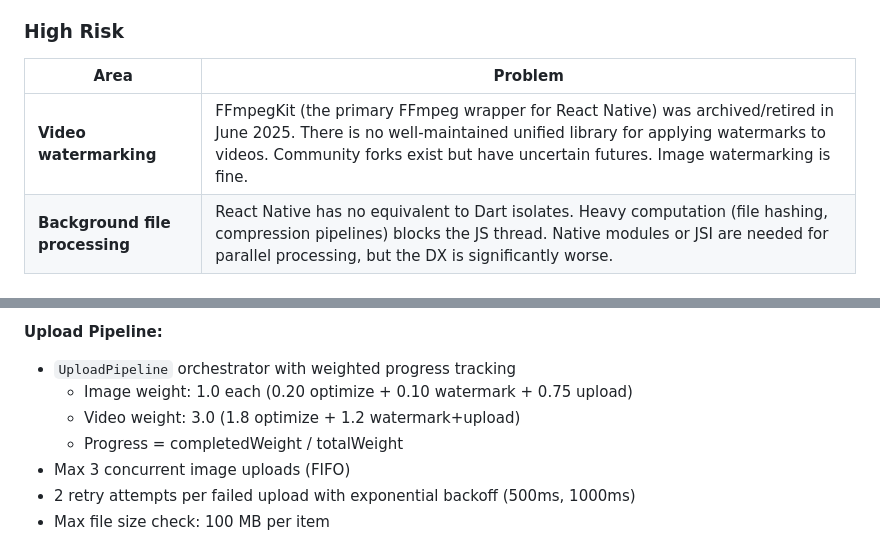
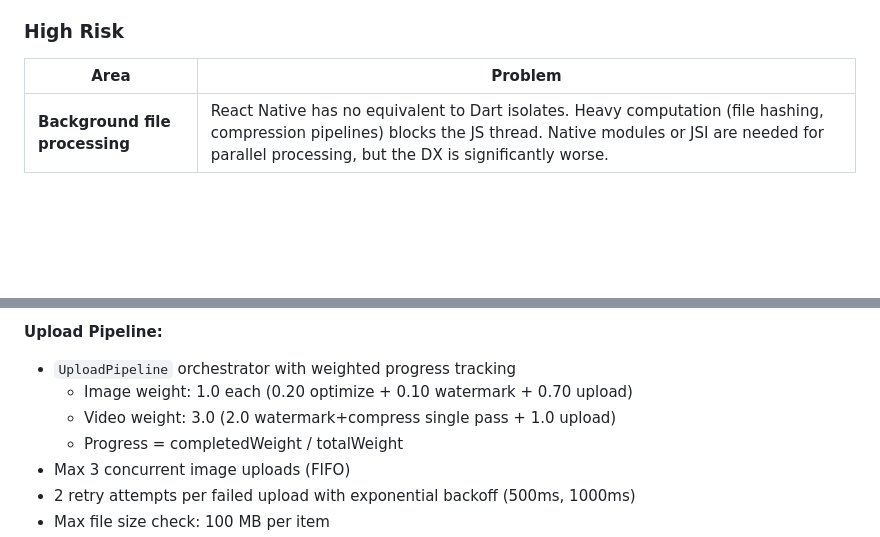
Before and after one commit to Ruqaqa/ruqaqa-mobile-app, a Markdown page: EXPO_MIGRATION_PLAN.md, 2 parts joined by grey strips. Rendered like a GitHub page; blank space fills up the shorter version.

```diff
--- a/EXPO_MIGRATION_PLAN.md
+++ b/EXPO_MIGRATION_PLAN.md
@@ -19,7 +19,6 @@ Before starting, be aware of these constraints:
 
 | Area | Problem |
 |------|---------|
-| **Video watermarking** | FFmpegKit (the primary FFmpeg wrapper for React Native) was archived/retired in June 2025. There is no well-maintained unified library for applying watermarks to videos. Community forks exist but have uncertain futures. Image watermarking is fine. |
 | **Background file processing** | React Native has no equivalent to Dart isolates. Heavy computation (file hashing, compression pipelines) blocks the JS thread. Native modules or JSI are needed for parallel processing, but the DX is significantly worse. |
 
 ### Medium Risk
@@ -420,8 +419,8 @@ Update seed data as sub-phases progress:
 
 **Upload Pipeline:**
 - `UploadPipeline` orchestrator with weighted progress tracking
-  - Image weight: 1.0 each (0.20 optimize + 0.10 watermark + 0.75 upload)
-  - Video weight: 3.0 (1.8 optimize + 1.2 watermark+upload)
+  - Image weight: 1.0 each (0.20 optimize + 0.10 watermark + 0.70 upload)
+  - Video weight: 3.0 (2.0 watermark+compress single pass + 1.0 upload)
   - Progress = completedWeight / totalWeight
 - Max 3 concurrent image uploads (FIFO)
 - 2 retry attempts per failed upload with exponential backoff (500ms, 1000ms)
```
Also changed, not shown: other parts of EXPO_MIGRATION_PLAN.md (+47 -21 lines).
